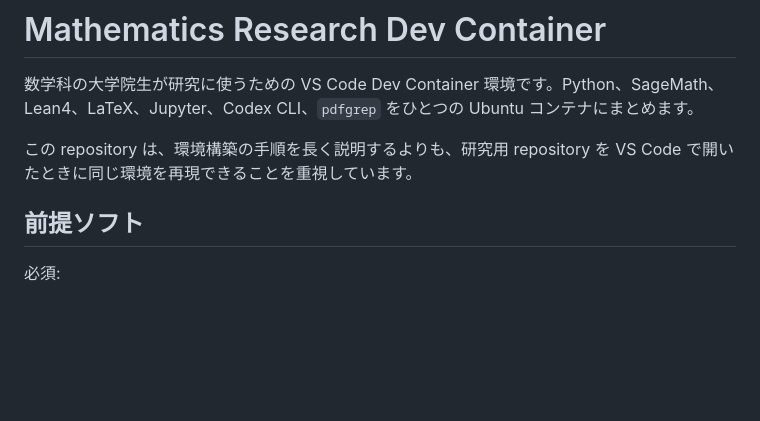
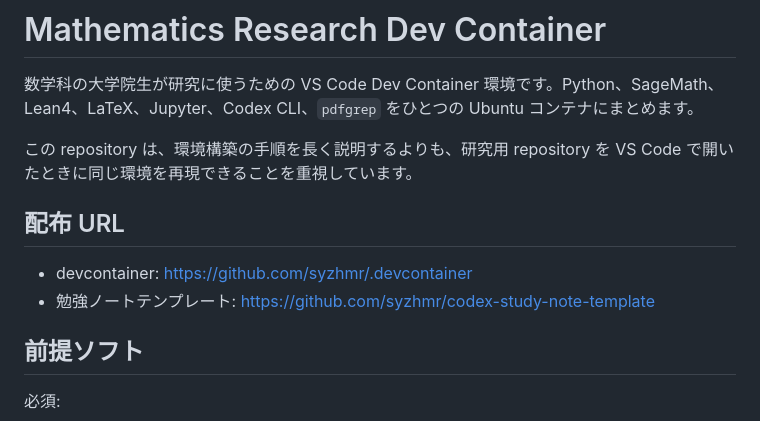
Before and after one commit to syzhmr/.devcontainer, a Markdown page: README.md, the part around the change. Rendered like a GitHub page; blank space fills up the shorter version.

Commit message:
readmeに配布URLを追加。

```diff
--- a/README.md
+++ b/README.md
@@ -3,6 +3,11 @@
 数学科の大学院生が研究に使うための VS Code Dev Container 環境です。Python、SageMath、Lean4、LaTeX、Jupyter、Codex CLI、`pdfgrep` をひとつの Ubuntu コンテナにまとめます。
 
 この repository は、環境構築の手順を長く説明するよりも、研究用 repository を VS Code で開いたときに同じ環境を再現できることを重視しています。
+
+## 配布 URL
+
+- devcontainer: <https://github.com/syzhmr/.devcontainer>
+- 勉強ノートテンプレート: <https://github.com/syzhmr/codex-study-note-template>
 
 ## 前提ソフト
 
```
